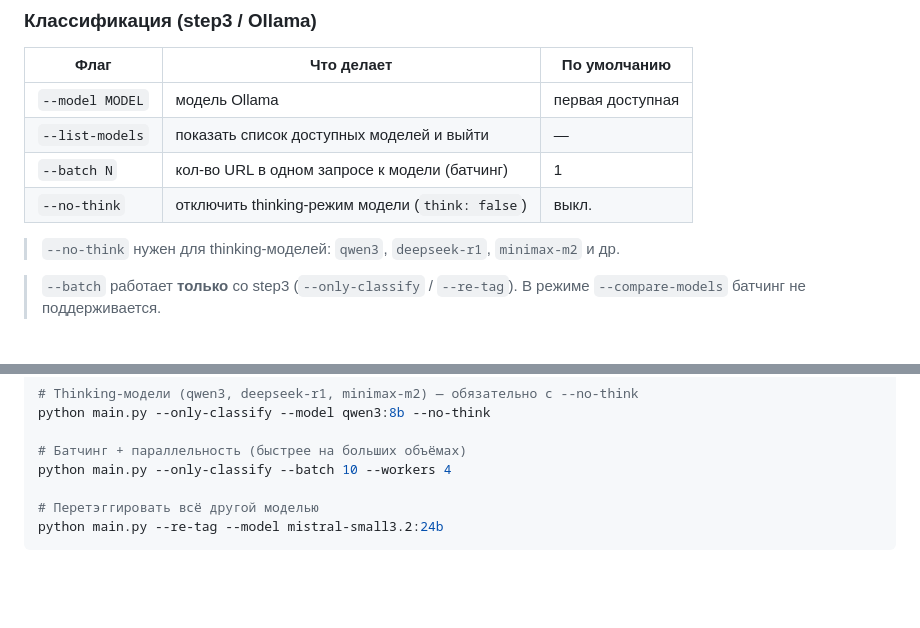
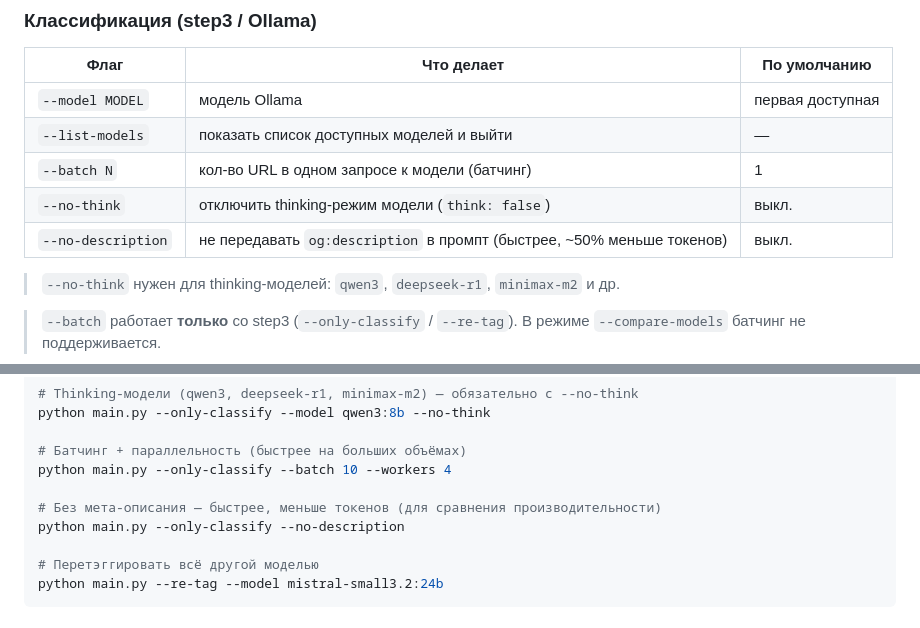
Before and after one commit to ioncat/web-page-classifier, a Markdown page: README.md, 2 parts joined by grey strips. GitHub-like rendering; blank space fills up the shorter version.

Commit message:
docs: document --no-description flag in README
Co-Authored-By: Claude Sonnet 4.6 <noreply@anthropic.com>

```diff
--- a/README.md
+++ b/README.md
@@ -305,6 +305,7 @@ MAX_CONSECUTIVE_CONN_ERRORS    # подряд ошибок Ollama → остан
 | `--list-models` | показать список доступных моделей и выйти | — |
 | `--batch N` | кол-во URL в одном запросе к модели (батчинг) | 1 |
 | `--no-think` | отключить thinking-режим модели (`think: false`) | выкл. |
+| `--no-description` | не передавать `og:description` в промпт (быстрее, ~50% меньше токенов) | выкл. |
 
 > `--no-think` нужен для thinking-моделей: `qwen3`, `deepseek-r1`, `minimax-m2` и др.
 
@@ -390,6 +391,9 @@ python main.py --only-classify --model qwen3:8b --no-think
 
 # Батчинг + параллельность (быстрее на больших объёмах)
 python main.py --only-classify --batch 10 --workers 4
+
+# Без мета-описания — быстрее, меньше токенов (для сравнения производительности)
+python main.py --only-classify --no-description
 
 # Перетэггировать всё другой моделью
 python main.py --re-tag --model mistral-small3.2:24b
```
